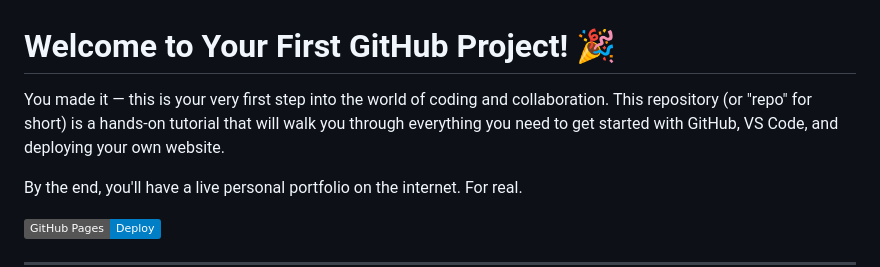
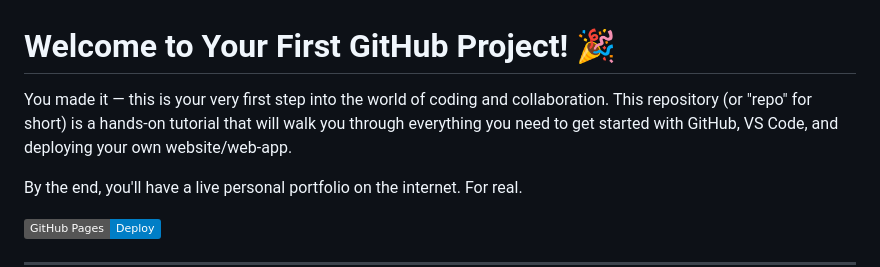
Before and after one commit to sicxz/github-starter-tutorial, a Markdown page: README.md, the part around the change. Drawn GitHub-style; badges without logos.

Commit message:
Clarify tutorial focus in README
Updated the README to clarify the tutorial's focus on web-app deployment.

```diff
--- a/README.md
+++ b/README.md
@@ -1,6 +1,6 @@
 # Welcome to Your First GitHub Project! 🎉
 
-You made it — this is your very first step into the world of coding and collaboration. This repository (or "repo" for short) is a hands-on tutorial that will walk you through everything you need to get started with GitHub, VS Code, and deploying your own website.
+You made it — this is your very first step into the world of coding and collaboration. This repository (or "repo" for short) is a hands-on tutorial that will walk you through everything you need to get started with GitHub, VS Code, and deploying your own website/web-app.
 
 By the end, you'll have a live personal portfolio on the internet. For real.
 
```
